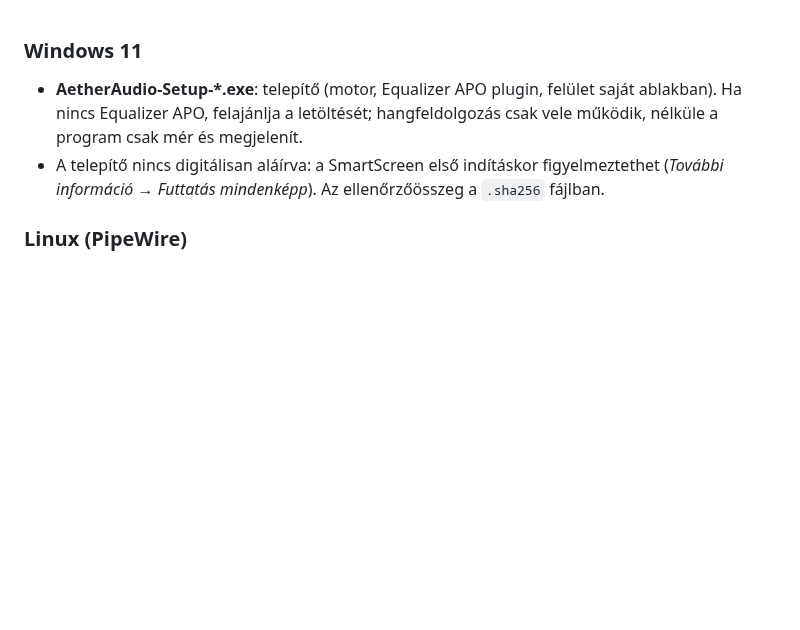
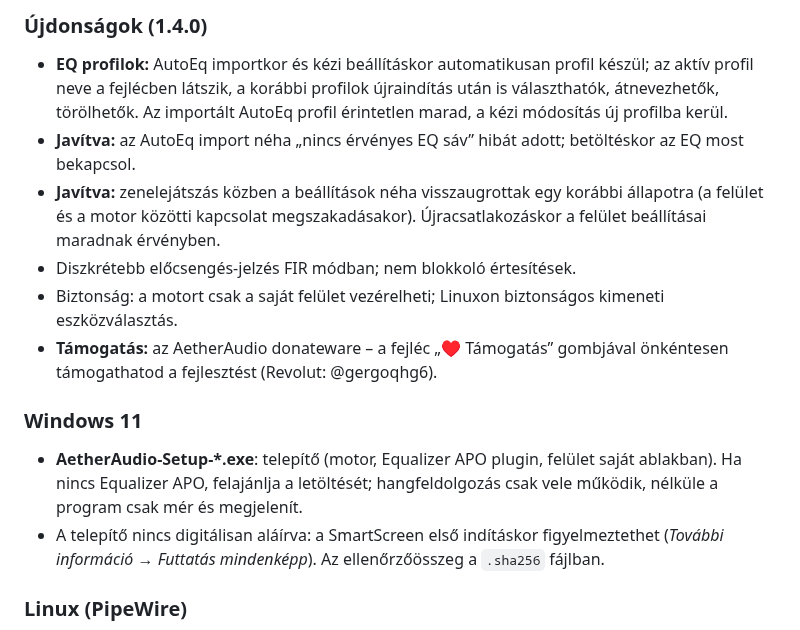
Before and after one commit to Szorgos/ee-phase-waterfall-analyzer, a Markdown page: RELEASE_NOTES.md, the part around the change. GitHub-like rendering; blank space fills up the shorter version.

```diff
--- a/RELEASE_NOTES.md
+++ b/RELEASE_NOTES.md
@@ -1,3 +1,11 @@
+### Újdonságok (1.4.0)
+- **EQ profilok:** AutoEq importkor és kézi beállításkor automatikusan profil készül; az aktív profil neve a fejlécben látszik, a korábbi profilok újraindítás után is választhatók, átnevezhetők, törölhetők. Az importált AutoEq profil érintetlen marad, a kézi módosítás új profilba kerül.
+- **Javítva:** az AutoEq import néha „nincs érvényes EQ sáv” hibát adott; betöltéskor az EQ most bekapcsol.
+- **Javítva:** zenelejátszás közben a beállítások néha visszaugrottak egy korábbi állapotra (a felület és a motor közötti kapcsolat megszakadásakor). Újracsatlakozáskor a felület beállításai maradnak érvényben.
+- Diszkrétebb előcsengés-jelzés FIR módban; nem blokkoló értesítések.
+- Biztonság: a motort csak a saját felület vezérelheti; Linuxon biztonságos kimeneti eszközválasztás.
+- **Támogatás:** az AetherAudio donateware – a fejléc „♥ Támogatás” gombjával önkéntesen támogathatod a fejlesztést (Revolut: @gergoqhg6).
+
 ### Windows 11
 - **AetherAudio-Setup-*.exe**: telepítő (motor, Equalizer APO plugin, felület saját ablakban). Ha nincs Equalizer APO, felajánlja a letöltését; hangfeldolgozás csak vele működik, nélküle a program csak mér és megjelenít.
 - A telepítő nincs digitálisan aláírva: a SmartScreen első indításkor figyelmeztethet (*További információ → Futtatás mindenképp*). Az ellenőrzőösszeg a `.sha256` fájlban.
```
Also changed, not shown: README.md (+19 -4 lines), docs/revolut-qr.png (added), 10 other files.
